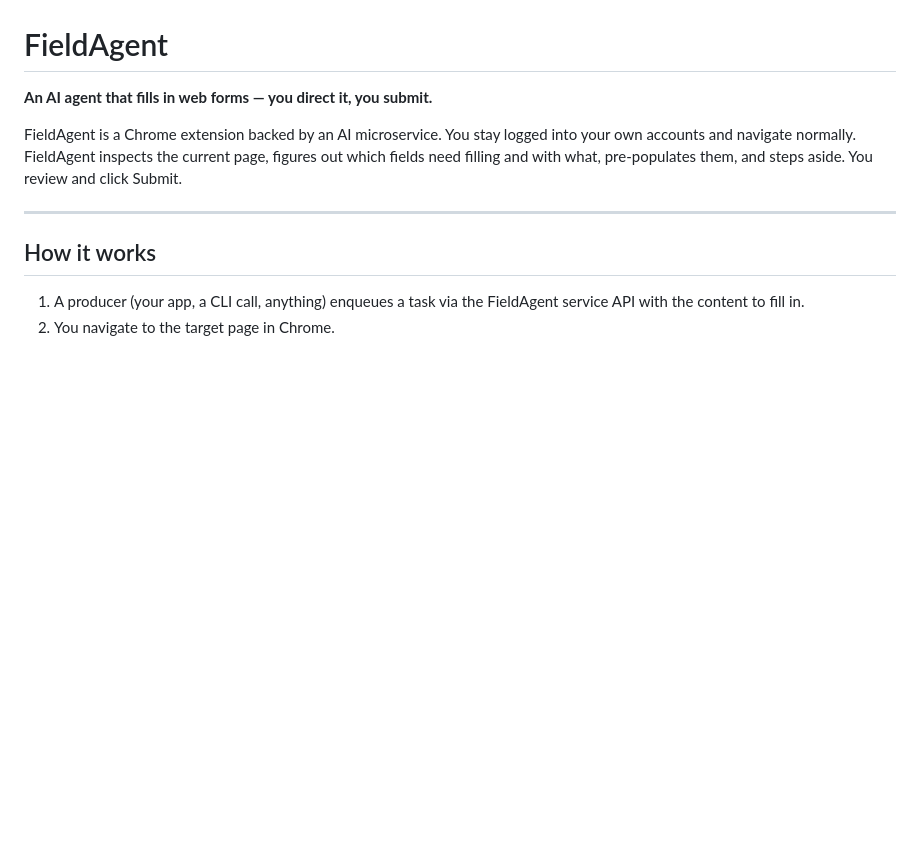
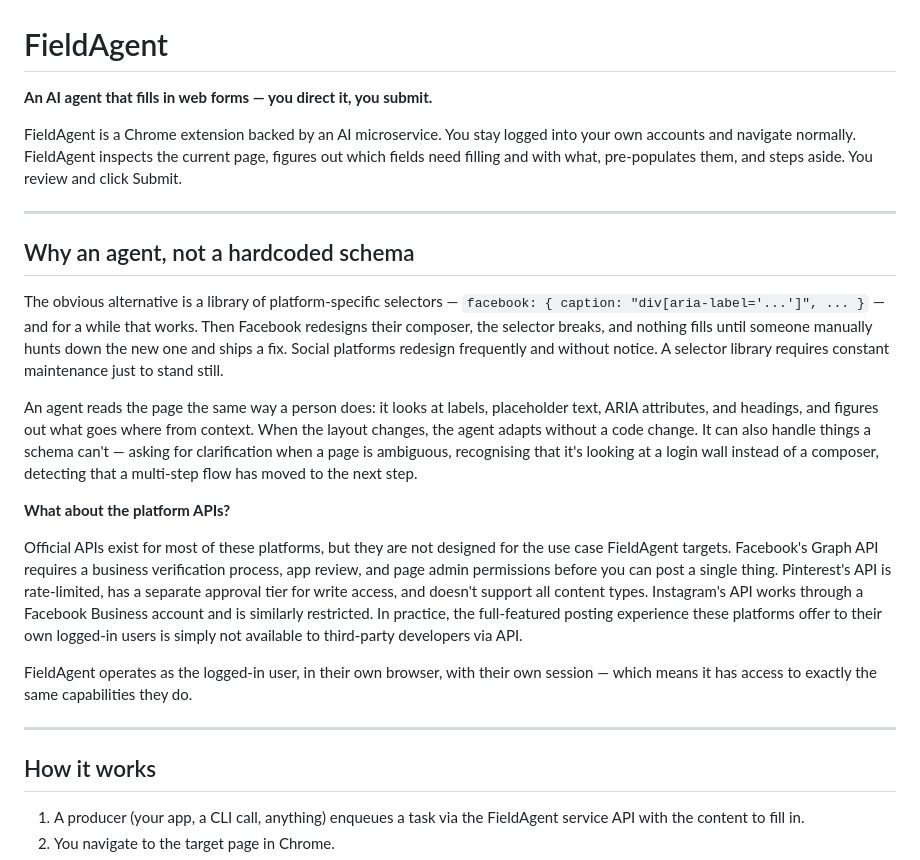
Before and after one commit to clugtu/fieldagent, a Markdown page: README.md, the part around the change. GitHub-like rendering; blank space fills up the shorter version.

Commit message:
docs: explain agent advantage over hardcoded selectors and API limitations

```diff
--- a/README.md
+++ b/README.md
@@ -6,6 +6,41 @@ FieldAgent is a Chrome extension backed by an AI microservice. You stay
 logged into your own accounts and navigate normally. FieldAgent inspects
 the current page, figures out which fields need filling and with what,
 pre-populates them, and steps aside. You review and click Submit.
+
+---
+
+## Why an agent, not a hardcoded schema
+
+The obvious alternative is a library of platform-specific selectors —
+`facebook: { caption: "div[aria-label='...']", ... }` — and for a while
+that works. Then Facebook redesigns their composer, the selector breaks,
+and nothing fills until someone manually hunts down the new one and ships
+a fix. Social platforms redesign frequently and without notice. A selector
+library requires constant maintenance just to stand still.
+
+An agent reads the page the same way a person does: it looks at labels,
+placeholder text, ARIA attributes, and headings, and figures out what goes
+where from context. When the layout changes, the agent adapts without a
+code change. It can also handle things a schema can't — asking for
+clarification when a page is ambiguous, recognising that it's looking at a
+login wall instead of a composer, detecting that a multi-step flow has
+moved to the next step.
+
+**What about the platform APIs?**
+
+Official APIs exist for most of these platforms, but they are not designed
+for the use case FieldAgent targets. Facebook's Graph API requires a
+business verification process, app review, and page admin permissions
+before you can post a single thing. Pinterest's API is rate-limited, has
+a separate approval tier for write access, and doesn't support all content
+types. Instagram's API works through a Facebook Business account and is
+similarly restricted. In practice, the full-featured posting experience
+these platforms offer to their own logged-in users is simply not available
+to third-party developers via API.
+
+FieldAgent operates as the logged-in user, in their own browser, with
+their own session — which means it has access to exactly the same
+capabilities they do.
 
 ---
 
```
